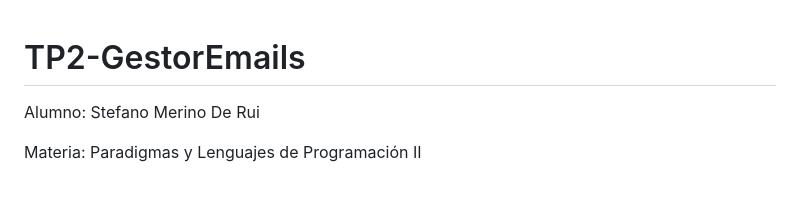
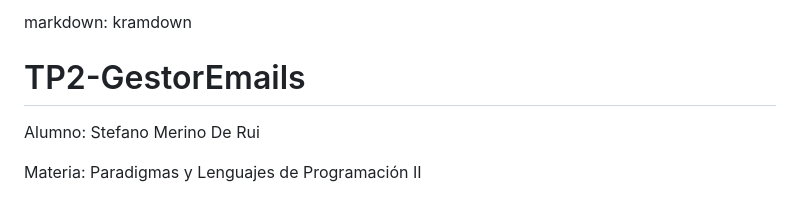
Before and after one commit to Billones142/TP2-GestorEmails, a Markdown page: README.md, the part around the change. GitHub-like rendering.

```diff
--- a/README.md
+++ b/README.md
@@ -1,3 +1,4 @@
+markdown: kramdown
 <!-- profe, si ve esto me debe un 10 -->
 # TP2-GestorEmails
 Alumno: Stefano Merino De Rui
```
